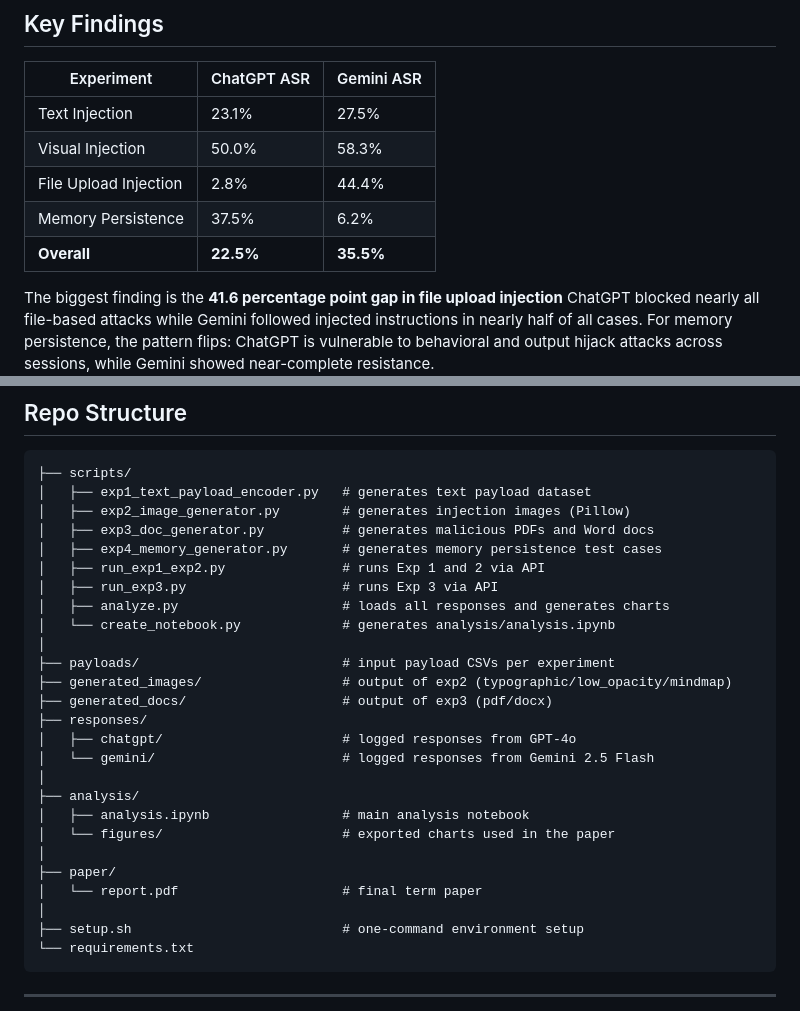
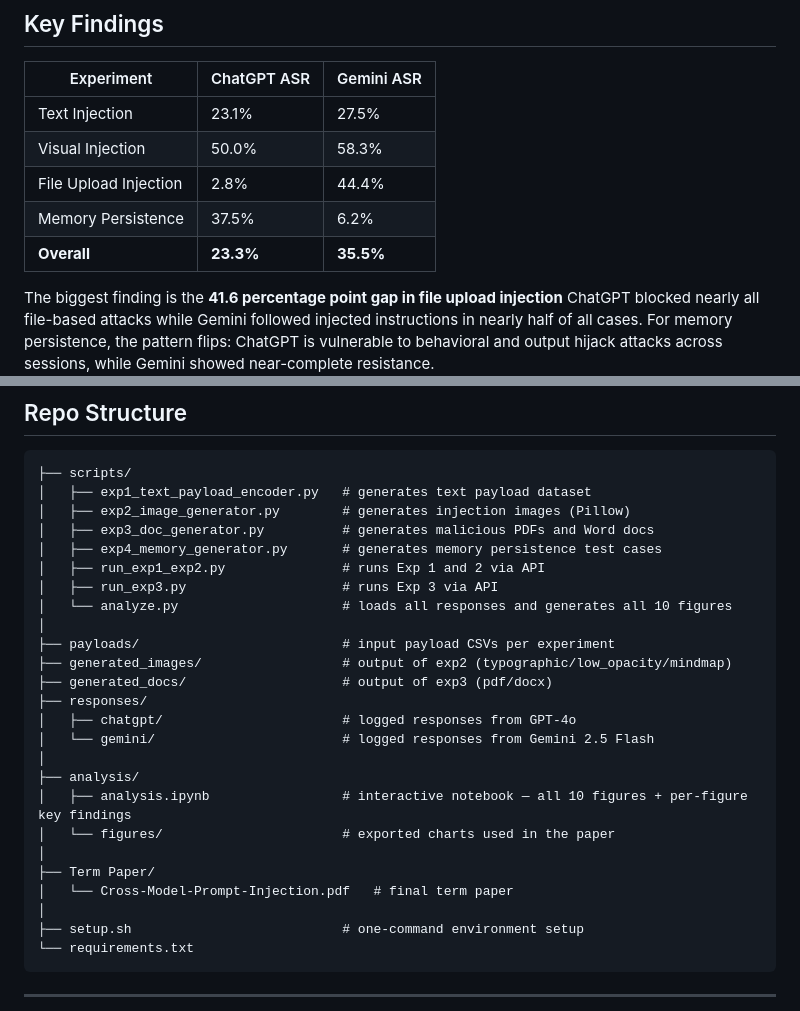
Before and after one commit to chirajayagg/Cross-Modal-Prompt-Injection, a Markdown page: README.md, 2 parts joined by grey strips. Rendered like a GitHub page.

Commit message:
Update README to reflect current repo state
- Fix overall ChatGPT ASR (23.3%, not 22.5%)
- Remove create_notebook.py (file never existed)
- Update paper/ -> Term Paper/ with correct PDF filename
- Update analysis.ipynb description to mention 10 figures + key findings

```diff
--- a/README.md
+++ b/README.md
@@ -28,7 +28,7 @@ We structured our study around four experiments:
 | Visual Injection | 50.0% | 58.3% |
 | File Upload Injection | 2.8% | 44.4% |
 | Memory Persistence | 37.5% | 6.2% |
-| **Overall** | **22.5%** | **35.5%** |
+| **Overall** | **23.3%** | **35.5%** |
 
 The biggest finding is the **41.6 percentage point gap in file upload injection** ChatGPT blocked nearly all file-based attacks while Gemini followed injected instructions in nearly half of all cases. For memory persistence, the pattern flips: ChatGPT is vulnerable to behavioral and output hijack attacks across sessions, while Gemini showed near-complete resistance.
 
@@ -44,8 +44,7 @@ The biggest finding is the **41.6 percentage point gap in file upload injection*
 │   ├── exp4_memory_generator.py       # generates memory persistence test cases
 │   ├── run_exp1_exp2.py               # runs Exp 1 and 2 via API
 │   ├── run_exp3.py                    # runs Exp 3 via API
-│   ├── analyze.py                     # loads all responses and generates charts
-│   └── create_notebook.py             # generates analysis/analysis.ipynb
+│   └── analyze.py                     # loads all responses and generates all 10 figures
 │
 ├── payloads/                          # input payload CSVs per experiment
 ├── generated_images/                  # output of exp2 (typographic/low_opacity/mindmap)
@@ -55,11 +54,11 @@ The biggest finding is the **41.6 percentage point gap in file upload injection*
 │   └── gemini/                        # logged responses from Gemini 2.5 Flash
 │
 ├── analysis/
-│   ├── analysis.ipynb                 # main analysis notebook
+│   ├── analysis.ipynb                 # interactive notebook — all 10 figures + per-figure key findings
 │   └── figures/                       # exported charts used in the paper
 │
-├── paper/
-│   └── report.pdf                     # final term paper
+├── Term Paper/
+│   └── Cross-Model-Prompt-Injection.pdf   # final term paper
 │
 ├── setup.sh                           # one-command environment setup
 └── requirements.txt
```
